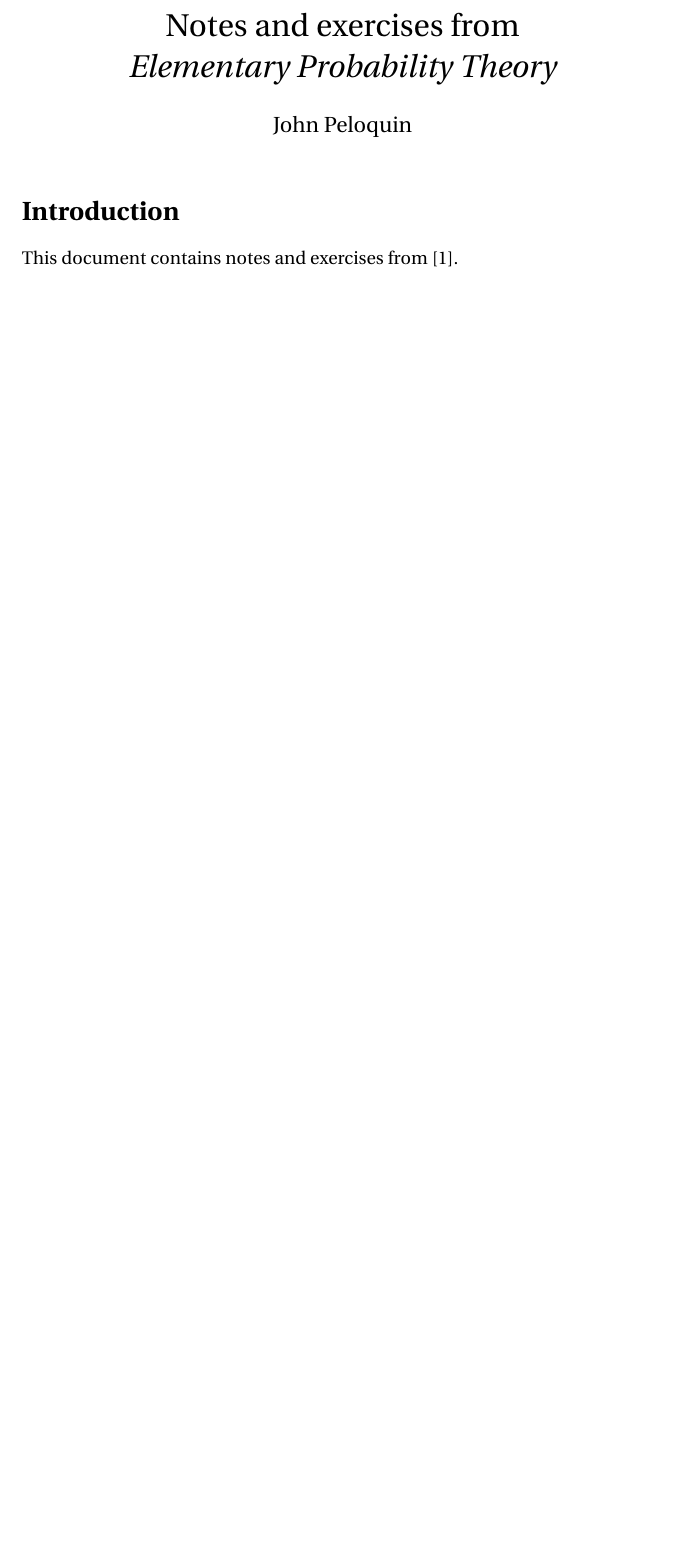
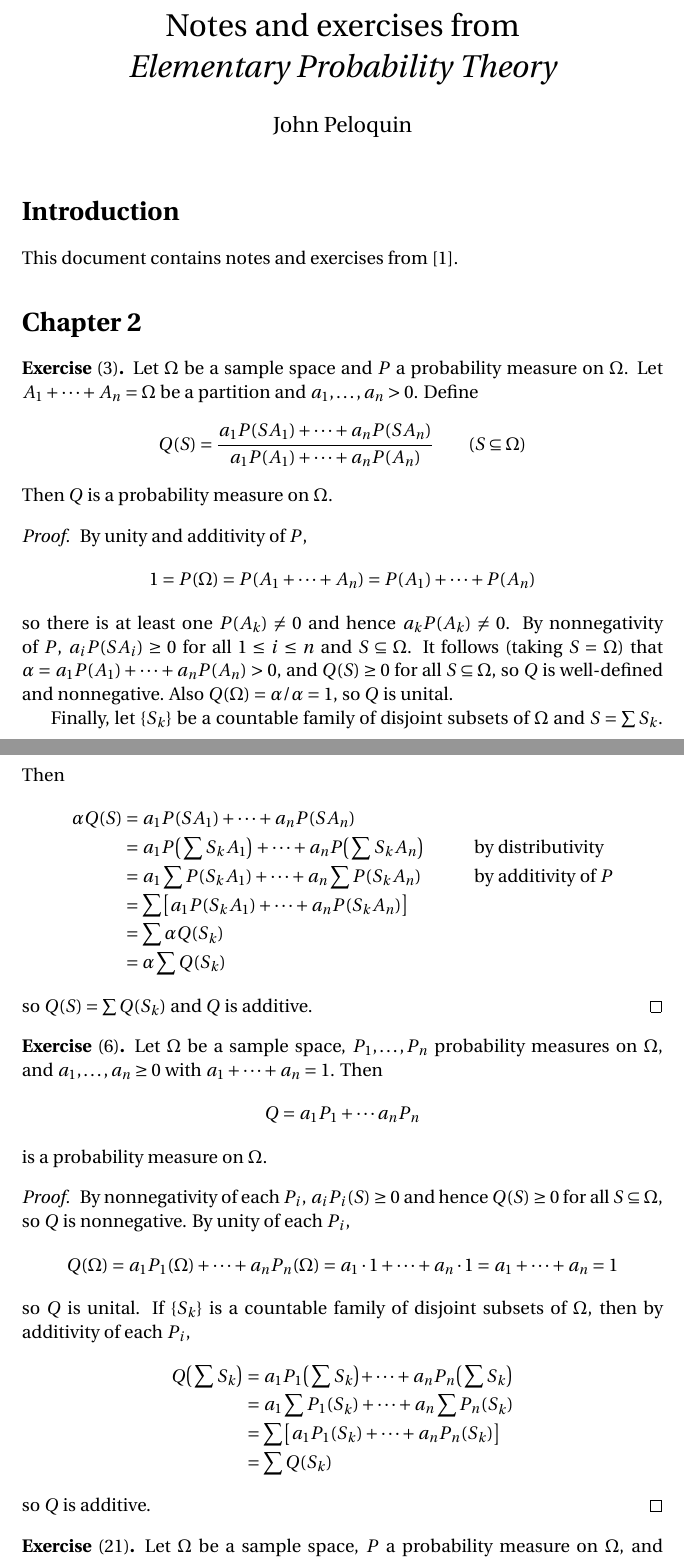
Before and after one commit to blargoner/math-probability-chung, a LaTeX problem sheet (exercises.tex): part of the page before the commit and two parts of pages 1 and 2 of 3 after it, the two joined at a grey line, cut so that both start at the same text, the shorter picture padded with empty space. Compiled offline with pdfLaTeX.

Commit message:
chapter 2

```diff
--- a/exercises.tex
+++ b/exercises.tex
@@ -2,6 +2,13 @@
 % By John Peloquin
 \documentclass[letterpaper,12pt]{article}
 \usepackage{amsmath,amssymb,amsthm,enumitem,fourier}
+
+\newcommand{\union}{\cup}
+\newcommand{\bigunion}{\bigcup}
+\newcommand{\sect}{\cap}
+\newcommand{\bigsect}{\bigcap}
+
+\newcommand{\comp}[1]{#1^{\text{c}}}
 
 % Theorems
 \theoremstyle{definition}
@@ -21,3 +28,47 @@
 \section*{Introduction}
 This document contains notes and exercises from~\cite{chung}.
 
+\section*{Chapter~2}
+\begin{exer}[3]
+Let \(\Omega\)~be a sample space and \(P\)~a probability measure on~\(\Omega\). Let \(A_1+\cdots+A_n=\Omega\) be a partition and \(a_1,\ldots,a_n>0\). Define
+\[Q(S)=\frac{a_1P(SA_1)+\cdots+a_nP(SA_n)}{a_1P(A_1)+\cdots+a_nP(A_n)}\qquad(S\subseteq\Omega)\]
+Then \(Q\)~is a probability measure on~\(\Omega\).
+\end{exer}
+\begin{proof}
+By unity and additivity of~\(P\),
+\[1=P(\Omega)=P(A_1+\cdots+A_n)=P(A_1)+\cdots+P(A_n)\]
+so there is at least one \(P(A_k)\ne0\) and hence \(a_kP(A_k)\ne0\). By nonnegativity of~\(P\), \(a_iP(SA_i)\ge0\) for all \(1\le i\le n\) and \(S\subseteq\Omega\). It follows (taking \(S=\Omega\)) that \(\alpha=a_1P(A_1)+\cdots+a_nP(A_n)>0\), and \(Q(S)\ge0\) for all \(S\subseteq\Omega\), so \(Q\)~is well-defined and nonnegative. Also \(Q(\Omega)=\alpha/\alpha=1\), so \(Q\)~is unital.
+
+Finally, let \(\{S_k\}\)~be a countable family of disjoint subsets of~\(\Omega\) and \(S=\sum S_k\). Then
+\begin{align*}
+\alpha Q(S)&=a_1P(SA_1)+\cdots+a_nP(SA_n)&&\\
+	&=a_1P\bigl(\,\sum S_kA_1\bigr)+\cdots+a_nP\bigl(\,\sum S_kA_n\bigr)&&\text{by distributivity}\\
+	&=a_1\sum P(S_kA_1)+\cdots+a_n\sum P(S_kA_n)&&\text{by additivity of~\(P\)}\\
+	&=\sum\bigl[a_1P(S_kA_1)+\cdots+a_nP(S_kA_n)\bigr]&&\\
+	&=\sum\alpha Q(S_k)&&\\
+	&=\alpha\sum Q(S_k)
+\end{align*}
+so \(Q(S)=\sum Q(S_k)\) and \(Q\)~is additive.
+\end{proof}
+
+\begin{exer}[6]
+Let \(\Omega\)~be a sample space, \(P_1,\ldots,P_n\) probability measures on~\(\Omega\), and \(a_1,\ldots,a_n\ge0\) with \(a_1+\cdots+a_n=1\). Then
+\[Q=a_1P_1+\cdots a_nP_n\]
+is a probability measure on~\(\Omega\).
+\end{exer}
+\begin{proof}
+By nonnegativity of each~\(P_i\), \(a_iP_i(S)\ge0\) and hence \(Q(S)\ge0\) for all \(S\subseteq\Omega\), so \(Q\)~is nonnegative. By unity of each~\(P_i\),
+\[Q(\Omega)=a_1P_1(\Omega)+\cdots+a_nP_n(\Omega)=a_1\cdot1+\cdots+a_n\cdot1=a_1+\cdots+a_n=1\]
+so \(Q\)~is unital. If \(\{S_k\}\)~is a countable family of disjoint subsets of~\(\Omega\), then by additivity of each~\(P_i\),
+\begin{align*}
+Q\bigl(\,\sum S_k\bigr)&=a_1P_1\bigl(\,\sum S_k\bigl)+\cdots+a_nP_n\bigl(\,\sum S_k\bigr)\\
+	&=a_1\sum P_1(S_k)+\cdots+a_n\sum P_n(S_k)\\
+	&=\sum\bigl[a_1P_1(S_k)+\cdots+a_nP_n(S_k)\bigr]\\
+	&=\sum Q(S_k)
+\end{align*}
+so \(Q\)~is additive.
+\end{proof}
+
+\begin{exer}[21]
+Let \(\Omega\)~be a sample space, \(P\)~a probability measure on~\(\Omega\), and \(\{A_k\}\)~a countable family of subsets of~\(\Omega\).
+\begin{enumerate}[itemsep=0pt]
```
Also changed, not shown: exercises.tex (19 more changed lines).
